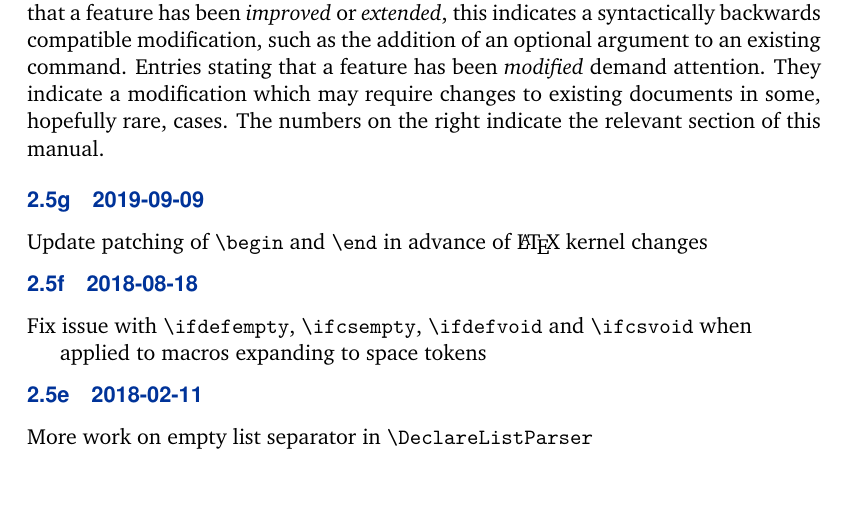
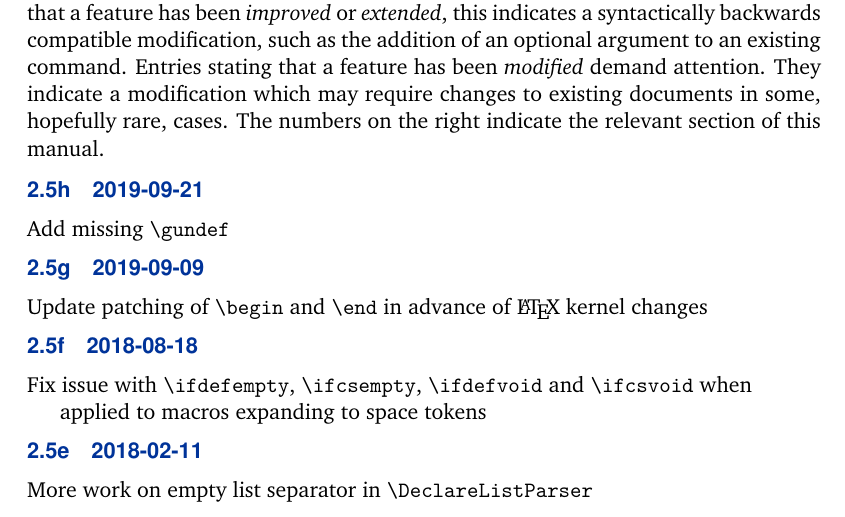
Before and after one commit to josephwright/etoolbox, a LaTeX document (etoolbox.tex, which reads etoolbox.sty): part of page 33 of 39, cut so that both start at the same text, the shorter picture padded with empty space. Compiled offline with pdfLaTeX.

Commit message:
Add missing \gundef (fixes #26)

```diff
--- a/etoolbox.sty
+++ b/etoolbox.sty
@@ -888,6 +888,7 @@
 % {<cstoken>}
 
 \newrobustcmd{\undef}[1]{\let#1\etb@undefined}
+\newrobustcmd{\gundef}[1]{\global\let#1\etb@undefined}
 
 % {<csname>}
 
--- a/etoolbox.tex
+++ b/etoolbox.tex
@@ -1296,6 +1296,10 @@ The development code for \sty{etoolbox} is hosted on GitHub: \url{https://github
 This revision history is a list of changes relevant to users of this package. Changes of a more technical nature which do not affect the user interface or the behavior of the package are not included in the list. If an entry in the revision history states that a feature has been \emph{improved} or \emph{extended}, this indicates a syntactically backwards compatible modification, such as the addition of an optional argument to an existing command. Entries stating that a feature has been \emph{modified} demand attention. They indicate a modification which may require changes to existing documents in some, hopefully rare, cases. The numbers on the right indicate the relevant section of this manual.
 
 \begin{changelog}
+
+\begin{release}{2.5h}{2019-09-21}
+\item Add missing \cmd{gundef}
+\end{release}
 
 \begin{release}{2.5g}{2019-09-09}
 \item Update patching of \cmd{begin} and \cmd{end} in advance of \LaTeX{}
```
